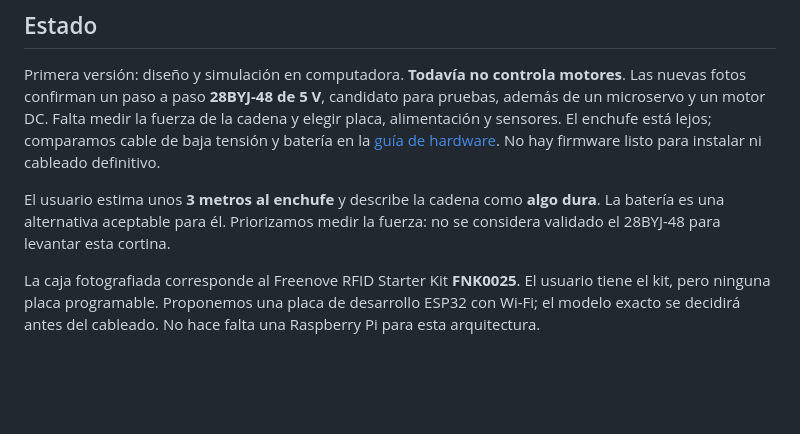
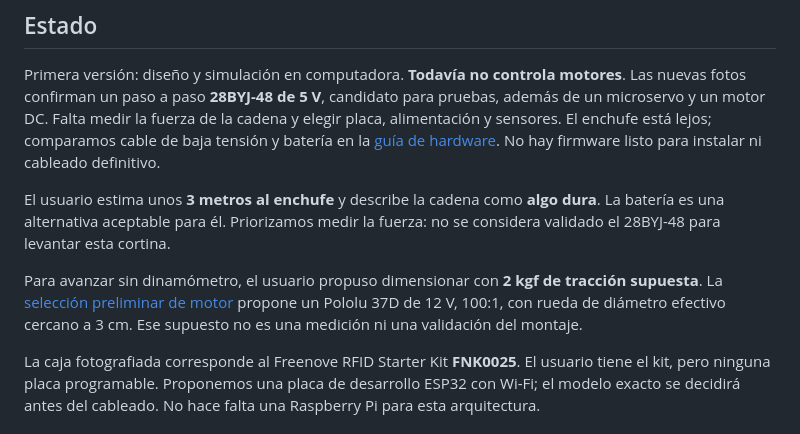
Before and after one commit to frangaming67/cortina, a Markdown page: README.md, the part around the change. Drawn GitHub-style; blank space fills up the shorter version.

Commit message:
Dimensiona motor para traccion supuesta de 2 kgf

```diff
--- a/README.md
+++ b/README.md
@@ -7,6 +7,8 @@ Proyecto DIY para abrir una cortina roller con cadena de bolitas **todos los dí
 Primera versión: diseño y simulación en computadora. **Todavía no controla motores**. Las nuevas fotos confirman un paso a paso **28BYJ-48 de 5 V**, candidato para pruebas, además de un microservo y un motor DC. Falta medir la fuerza de la cadena y elegir placa, alimentación y sensores. El enchufe está lejos; comparamos cable de baja tensión y batería en la [guía de hardware](docs/hardware.md). No hay firmware listo para instalar ni cableado definitivo.
 
 El usuario estima unos **3 metros al enchufe** y describe la cadena como **algo dura**. La batería es una alternativa aceptable para él. Priorizamos medir la fuerza: no se considera validado el 28BYJ-48 para levantar esta cortina.
+
+Para avanzar sin dinamómetro, el usuario propuso dimensionar con **2 kgf de tracción supuesta**. La [selección preliminar de motor](docs/motor.md) propone un Pololu 37D de 12 V, 100:1, con rueda de diámetro efectivo cercano a 3 cm. Ese supuesto no es una medición ni una validación del montaje.
 
 La caja fotografiada corresponde al Freenove RFID Starter Kit **FNK0025**. El usuario tiene el kit, pero ninguna placa programable. Proponemos una placa de desarrollo ESP32 con Wi-Fi; el modelo exacto se decidirá antes del cableado. No hace falta una Raspberry Pi para esta arquitectura.
 
```
Also changed, not shown: docs/hardware.md (+2 -1 lines), docs/motor.md (added, +35 -0 lines).
